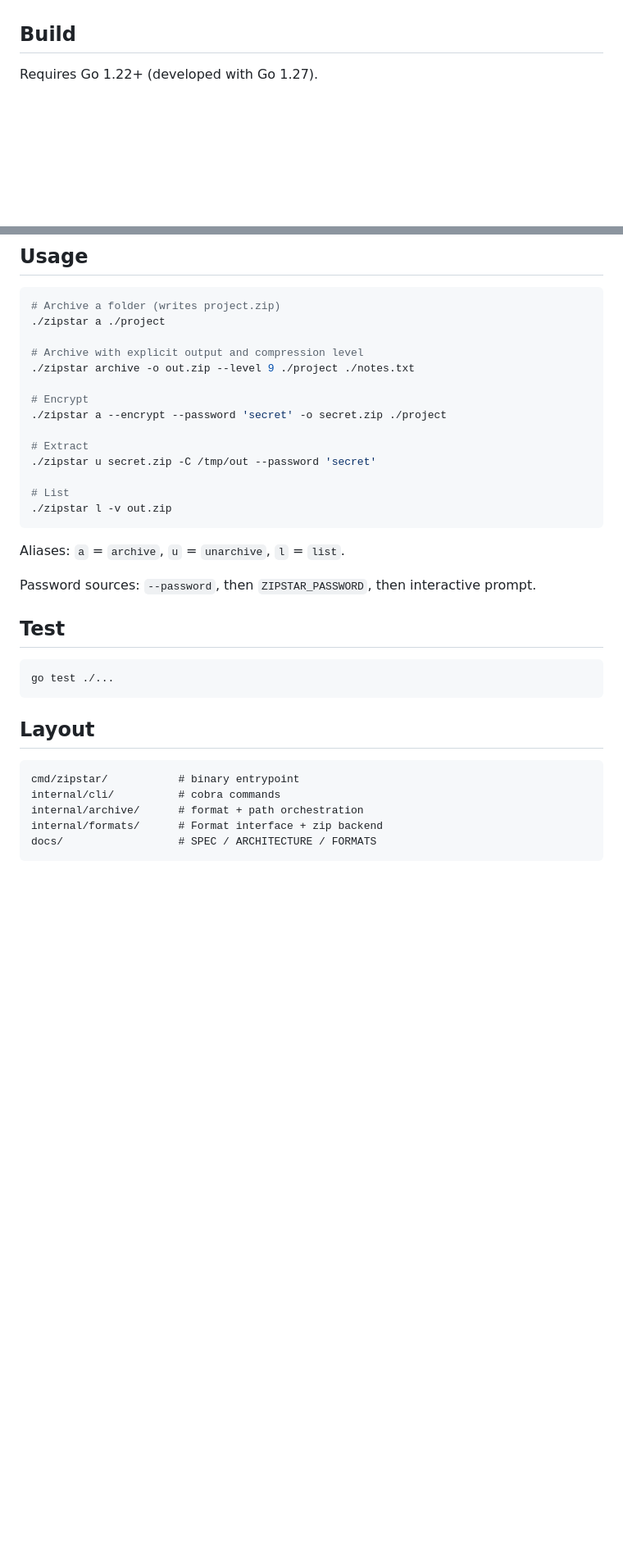
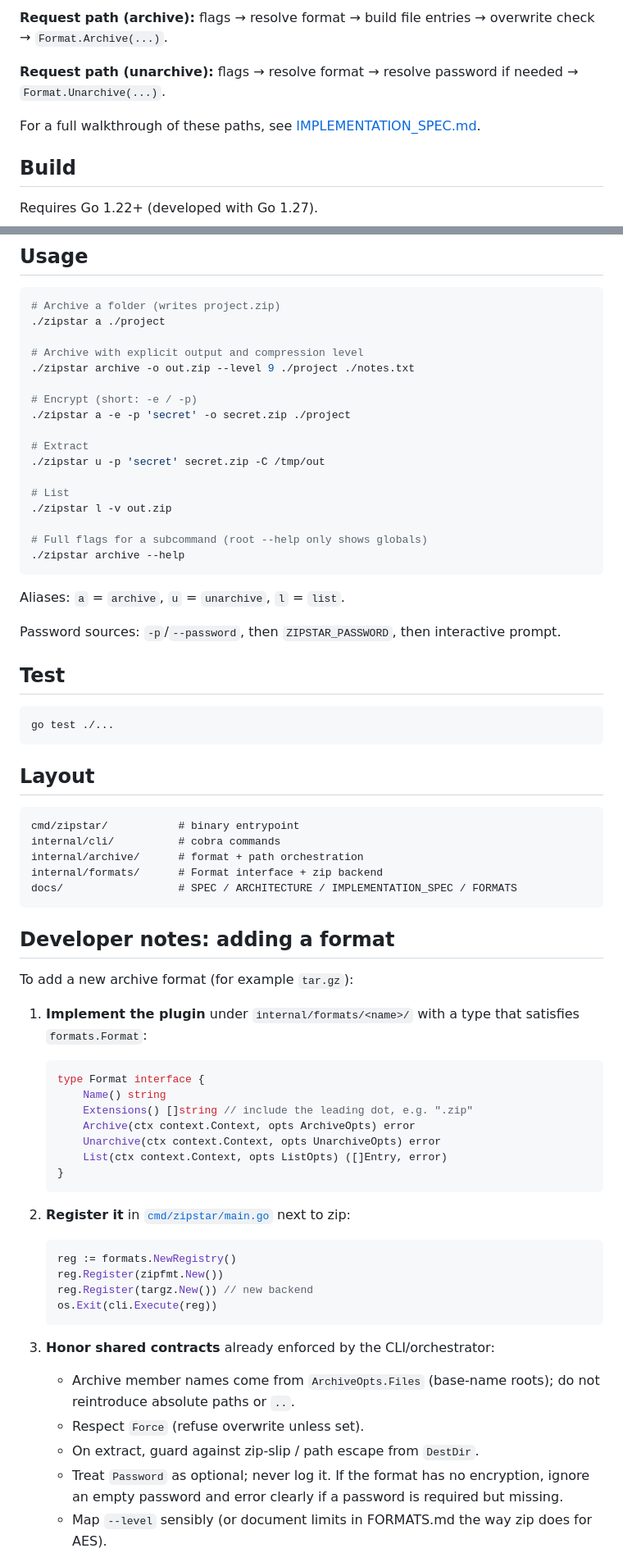
Before and after one commit to fr13dman/zipstar, a Markdown page: README.md, 2 parts joined by grey strips. Shown at 82% size. GitHub-like rendering; blank space fills up the shorter version.

````diff
--- a/README.md
+++ b/README.md
@@ -11,3 +43,8 @@ Archive / unarchive CLI with an extensible format plugin system. v1 ships **zip*
+**Request path (archive):** flags → resolve format → build file entries → overwrite check → `Format.Archive(...)`.
+
+**Request path (unarchive):** flags → resolve format → resolve password if needed → `Format.Unarchive(...)`.
+
+For a full walkthrough of these paths, see [IMPLEMENTATION_SPEC.md](docs/IMPLEMENTATION_SPEC.md).
 
 ## Build
 
@@ -26,19 +63,22 @@ go build -o zipstar ./cmd/zipstar
 # Archive with explicit output and compression level
 ./zipstar archive -o out.zip --level 9 ./project ./notes.txt
 
-# Encrypt
-./zipstar a --encrypt --password 'secret' -o secret.zip ./project
+# Encrypt (short: -e / -p)
+./zipstar a -e -p 'secret' -o secret.zip ./project
 
 # Extract
-./zipstar u secret.zip -C /tmp/out --password 'secret'
+./zipstar u -p 'secret' secret.zip -C /tmp/out
 
 # List
 ./zipstar l -v out.zip
+
+# Full flags for a subcommand (root --help only shows globals)
+./zipstar archive --help
 ```
 
 Aliases: `a` = `archive`, `u` = `unarchive`, `l` = `list`.
 
-Password sources: `--password`, then `ZIPSTAR_PASSWORD`, then interactive prompt.
+Password sources: `-p`/`--password`, then `ZIPSTAR_PASSWORD`, then interactive prompt.
 
 ## Test
 
@@ -53,5 +93,38 @@ cmd/zipstar/           # binary entrypoint
 internal/cli/          # cobra commands
 internal/archive/      # format + path orchestration
 internal/formats/      # Format interface + zip backend
-docs/                  # SPEC / ARCHITECTURE / FORMATS
+docs/                  # SPEC / ARCHITECTURE / IMPLEMENTATION_SPEC / FORMATS
 ```
+
+## Developer notes: adding a format
+
+To add a new archive format (for example `tar.gz`):
+
+1. **Implement the plugin** under `internal/formats/<name>/` with a type that satisfies `formats.Format`:
+
+   ```go
+   type Format interface {
+       Name() string
+       Extensions() []string // include the leading dot, e.g. ".zip"
+       Archive(ctx context.Context, opts ArchiveOpts) error
+       Unarchive(ctx context.Context, opts UnarchiveOpts) error
+       List(ctx context.Context, opts ListOpts) ([]Entry, error)
+   }
+   ```
+
+2. **Register it** in [`cmd/zipstar/main.go`](cmd/zipstar/main.go) next to zip:
+
+   ```go
+   reg := formats.NewRegistry()
+   reg.Register(zipfmt.New())
+   reg.Register(targz.New()) // new backend
+   os.Exit(cli.Execute(reg))
+   ```
+
+3. **Honor shared contracts** already enforced by the CLI/orchestrator:
+   - Archive member names come from `ArchiveOpts.Files` (base-name roots); do not reintroduce absolute paths or `..`.
+   - Respect `Force` (refuse overwrite unless set).
+   - On extract, guard against zip-slip / path escape from `DestDir`.
+   - Treat `Password` as optional; never log it. If the format has no encryption, ignore an empty password and error clearly if a password is required but missing.
+   - Map `--level` sensibly (or document limits in FORMATS.md the way zip does for AES).
+
````
Also changed, not shown: other parts of README.md (+42 -2 lines), docs/ARCHITECTURE.md (+2 -0 lines), docs/IMPLEMENTATION_SPEC.md (added, +190 -0 lines), docs/SPEC.md (+6 -4 lines), docs/assets/zipstar-banner.jpg (added), 6 other files.
